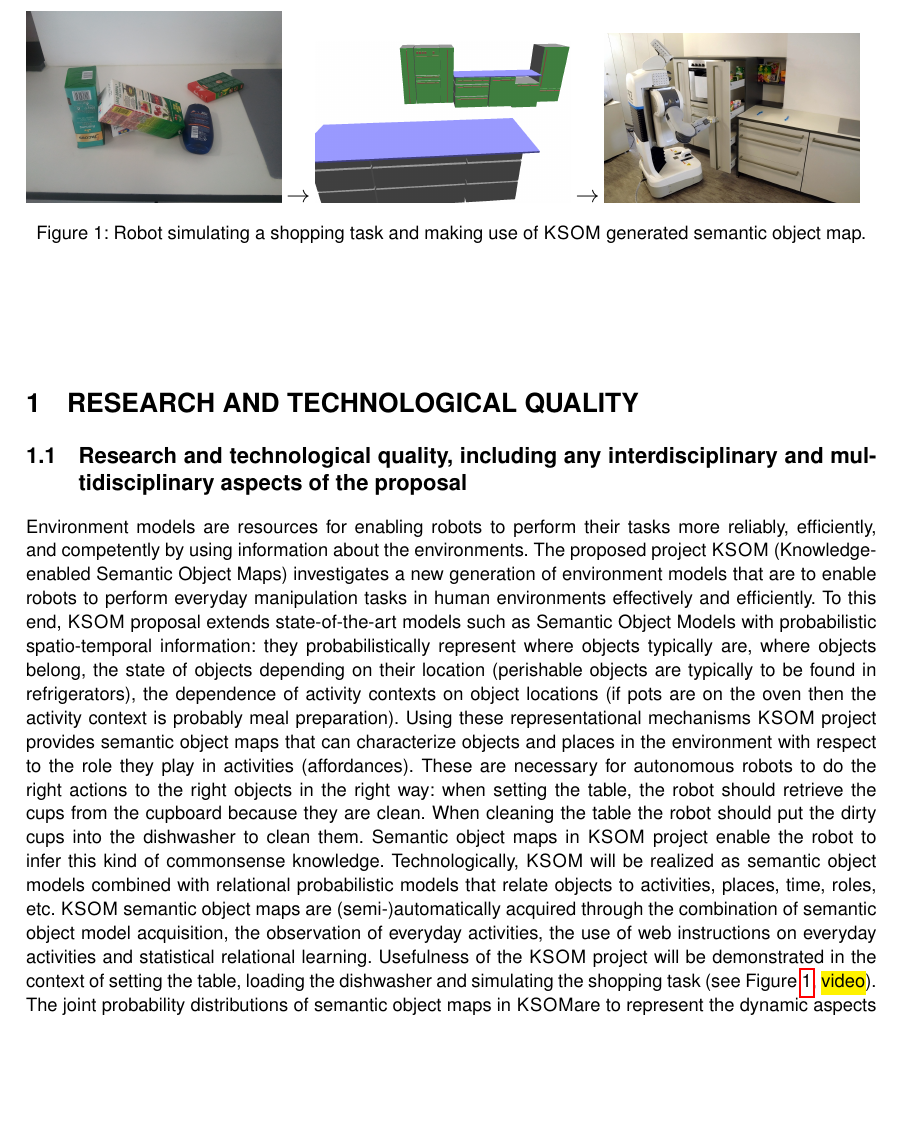
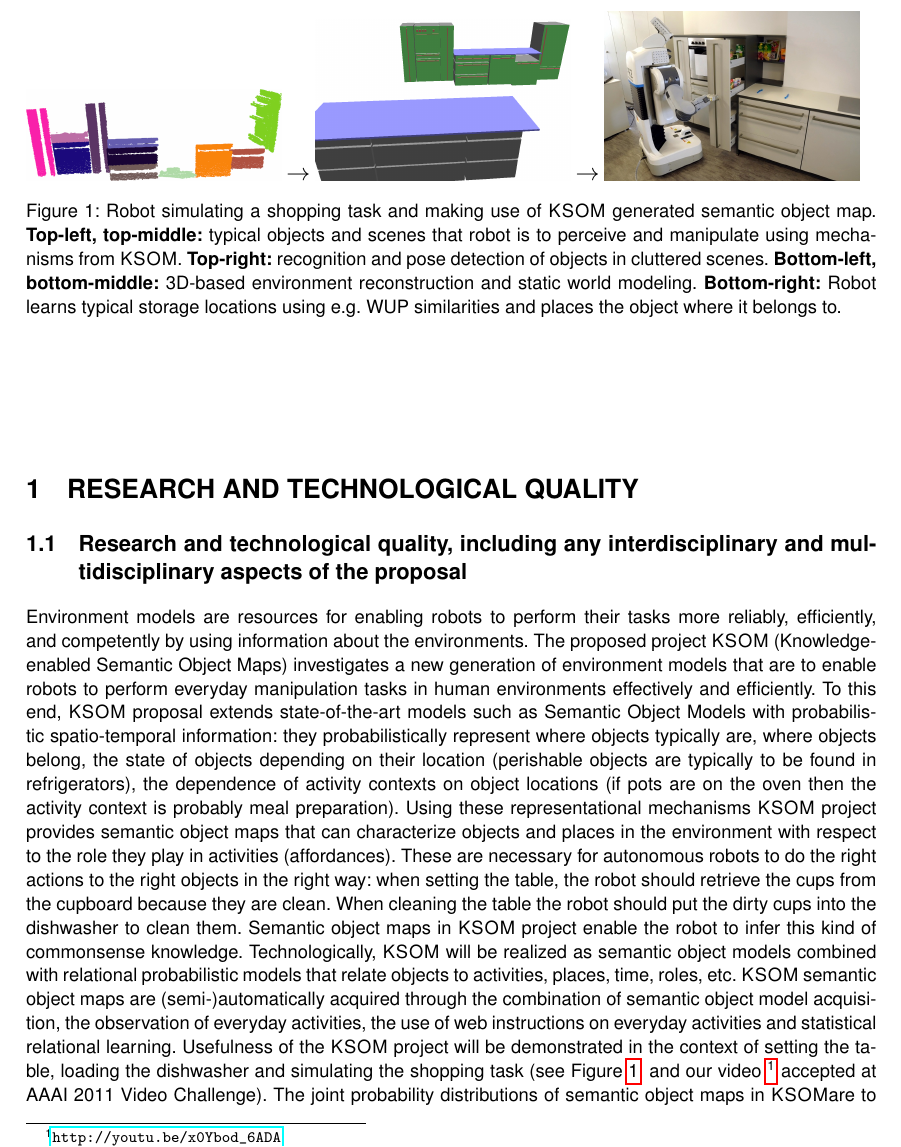
Before and after one commit to dejanpan/marie-curie-ksem, a LaTeX document (ksom.tex, which reads 01-quality.tex): part of page 2 of 22 before the commit and part of page 2 of 23 after it, cut so that both start at the same text, the shorter picture padded with empty space. Compiled offline with pdfLaTeX; a LaTeX package or settings file that is missing is left out.

Commit message:
changed Figure 1

```diff
--- a/01-quality.tex
+++ b/01-quality.tex
@@ -31,7 +31,8 @@ acquired through the combination of semantic object model acquisition,
 the observation of everyday activities, the use of web instructions on
 everyday activities and statistical relational learning. Usefulness of
 the \ksem\ project will be demonstrated  in the context of  setting  the  table,
-loading  the  dishwasher and simulating the shopping task (see Figure~\ref{fig:teaser}, \todo{video}).
+loading  the  dishwasher and simulating the shopping task (see Figure~\ref{fig:teaser}, and
+our video~\footnote{\url{http://youtu.be/x0Ybod_6ADA}} accepted at AAAI 2011 Video Challenge).
 The joint probability distributions of semantic object maps in \ksem are to represent the
 dynamic aspects of the environment in the context of everyday
 activities, which include:
--- a/ksom.tex
+++ b/ksom.tex
@@ -169,14 +169,18 @@
     % {mapping/clutter/basket_flipped.jpg}\\
     \vspace{2ex}
     \includegraphics[width=0.3\textwidth]
-    {figures/objects.jpg}
+    {figures/all_segmented.png}
     {\large$\rightarrow$}
     \includegraphics[width=0.3\textwidth]{figures/xml_map.png}
     {\large$\rightarrow$}
     \includegraphics[width=0.3\textwidth]
     {figures/pr2_highdrawer.jpg}
   \end{centering}
-  \caption{Robot simulating a shopping task and making use of \ksem\ generated semantic object map.}
+  \caption{Robot simulating a shopping task and making use of \ksem\ generated semantic object map. \textbf{Top-left, top-middle:}
+    typical objects and scenes that robot is to perceive and manipulate using mechanisms from \ksem.
+    \textbf{Top-right:} recognition and pose detection of objects in cluttered scenes. \textbf{Bottom-left, bottom-middle:}
+  3D-based environment reconstruction and static world modeling. \textbf{Bottom-right:} Robot learns typical storage locations
+using e.g. WUP similarities and places the object where it belongs to.}
   \label{fig:teaser}
 \end{figure}
 ~\\
```
Also changed, not shown: figures/all_segmented.png (added), figures/clutter-objects.png (added), ksom.tex (2 more changed lines).
